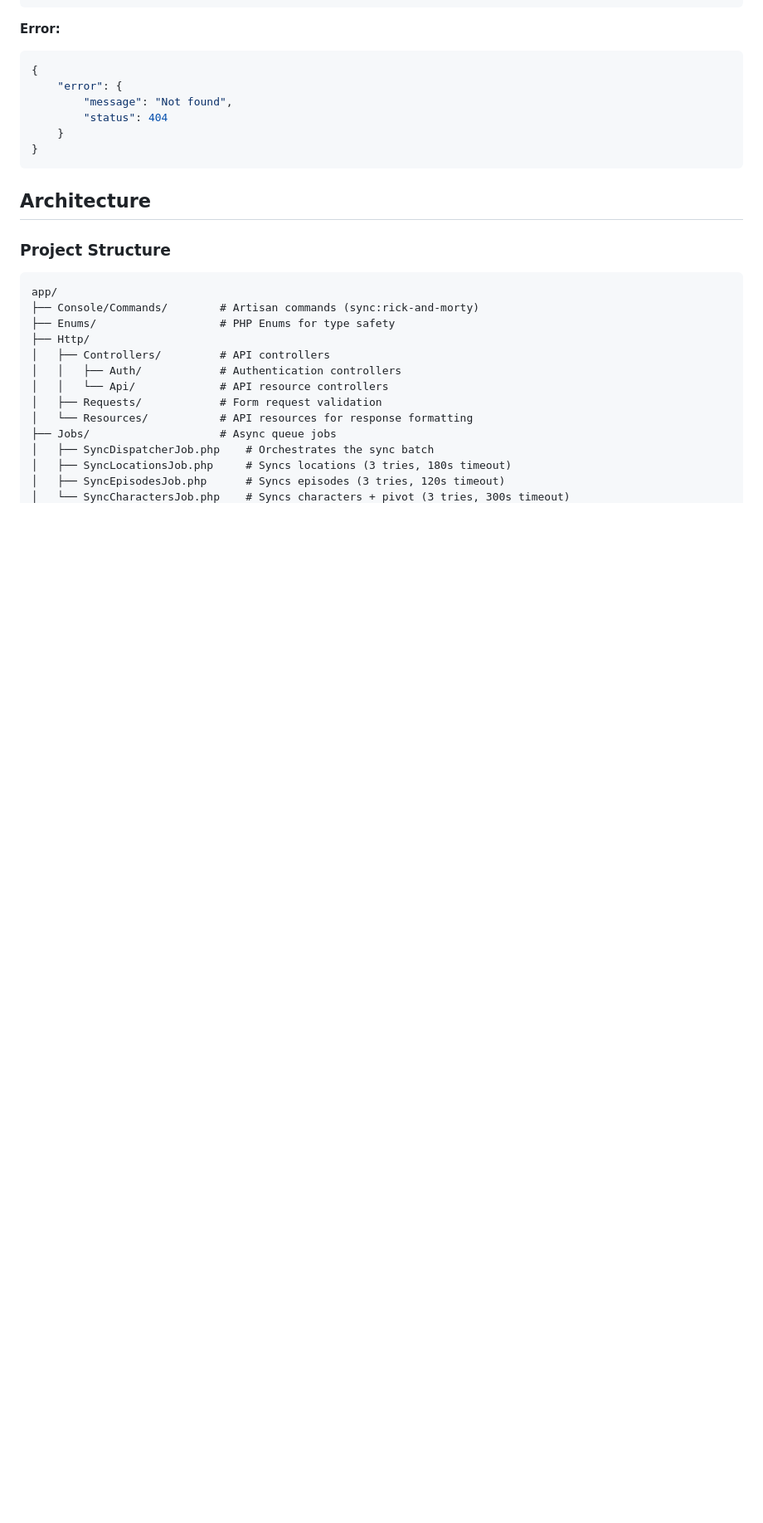
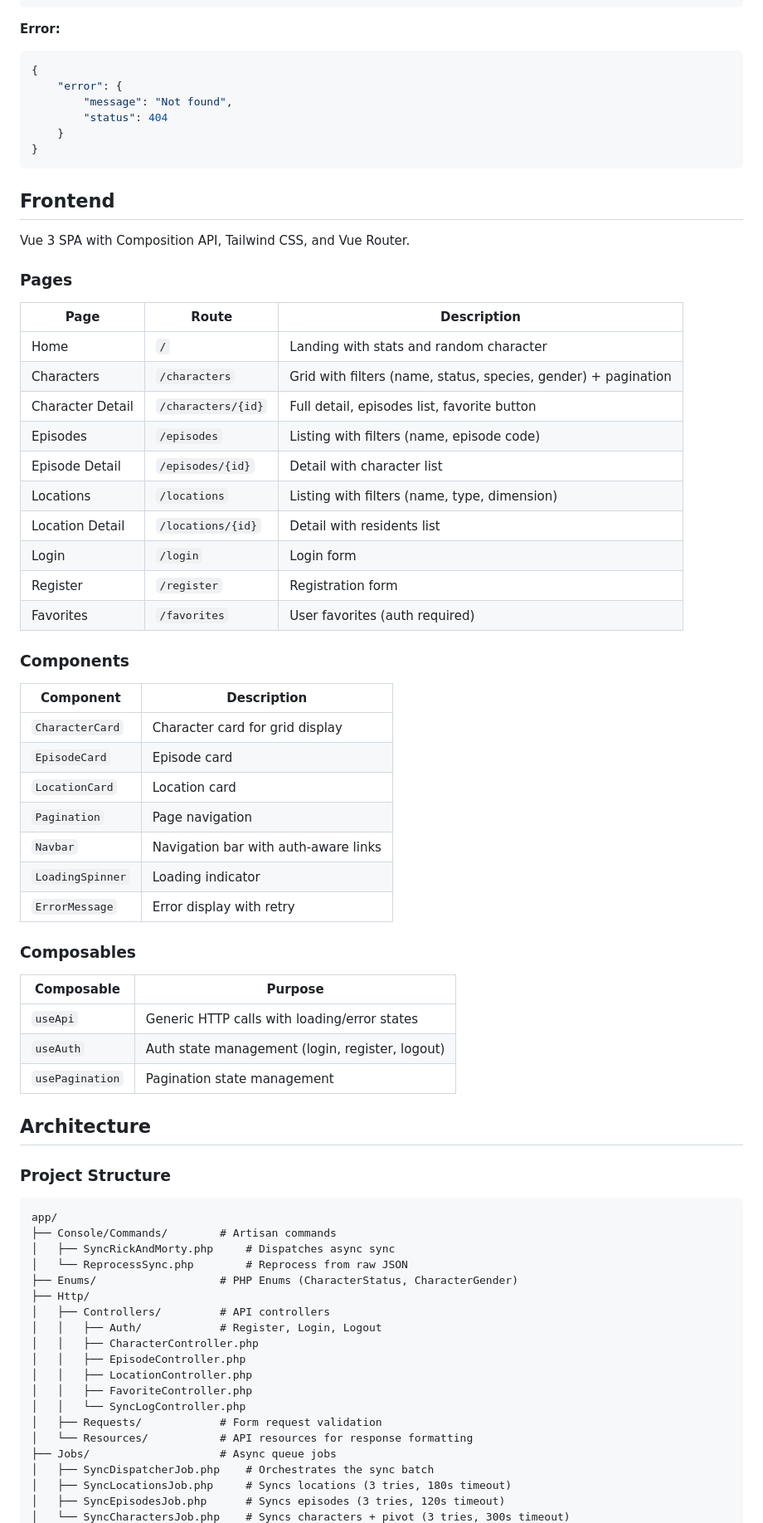
Before and after one commit to mariodemoder/RickAndMorty, a Markdown page: README.md, the part around one of its changes. Shown at 83% size. Drawn GitHub-style; blank space fills up the shorter version.

````diff
--- a/README.md
+++ b/README.md
@@ -206,18 +267,63 @@ php artisan test
 }
 ```
 
+## Frontend
+
+Vue 3 SPA with Composition API, Tailwind CSS, and Vue Router.
+
+### Pages
+
+| Page | Route | Description |
+|------|-------|-------------|
+| Home | `/` | Landing with stats and random character |
+| Characters | `/characters` | Grid with filters (name, status, species, gender) + pagination |
+| Character Detail | `/characters/{id}` | Full detail, episodes list, favorite button |
+| Episodes | `/episodes` | Listing with filters (name, episode code) |
+| Episode Detail | `/episodes/{id}` | Detail with character list |
+| Locations | `/locations` | Listing with filters (name, type, dimension) |
+| Location Detail | `/locations/{id}` | Detail with residents list |
+| Login | `/login` | Login form |
+| Register | `/register` | Registration form |
+| Favorites | `/favorites` | User favorites (auth required) |
+
+### Components
+
+| Component | Description |
+|-----------|-------------|
+| `CharacterCard` | Character card for grid display |
+| `EpisodeCard` | Episode card |
+| `LocationCard` | Location card |
+| `Pagination` | Page navigation |
+| `Navbar` | Navigation bar with auth-aware links |
+| `LoadingSpinner` | Loading indicator |
+| `ErrorMessage` | Error display with retry |
+
+### Composables
+
+| Composable | Purpose |
+|------------|---------|
+| `useApi` | Generic HTTP calls with loading/error states |
+| `useAuth` | Auth state management (login, register, logout) |
+| `usePagination` | Pagination state management |
+
 ## Architecture
 
 ### Project Structure
 
 ```
 app/
-├── Console/Commands/        # Artisan commands (sync:rick-and-morty)
-├── Enums/                   # PHP Enums for type safety
+├── Console/Commands/        # Artisan commands
+│   ├── SyncRickAndMorty.php     # Dispatches async sync
+│   └── ReprocessSync.php        # Reprocess from raw JSON
+├── Enums/                   # PHP Enums (CharacterStatus, CharacterGender)
 ├── Http/
 │   ├── Controllers/         # API controllers
-│   │   ├── Auth/            # Authentication controllers
-│   │   └── Api/             # API resource controllers
+│   │   ├── Auth/            # Register, Login, Logout
+│   │   ├── CharacterController.php
+│   │   ├── EpisodeController.php
+│   │   ├── LocationController.php
+│   │   ├── FavoriteController.php
+│   │   └── SyncLogController.php
 │   ├── Requests/            # Form request validation
 │   └── Resources/           # API resources for response formatting
 ├── Jobs/                    # Async queue jobs
````
Also changed, not shown: other parts of README.md (+176 -48 lines).
